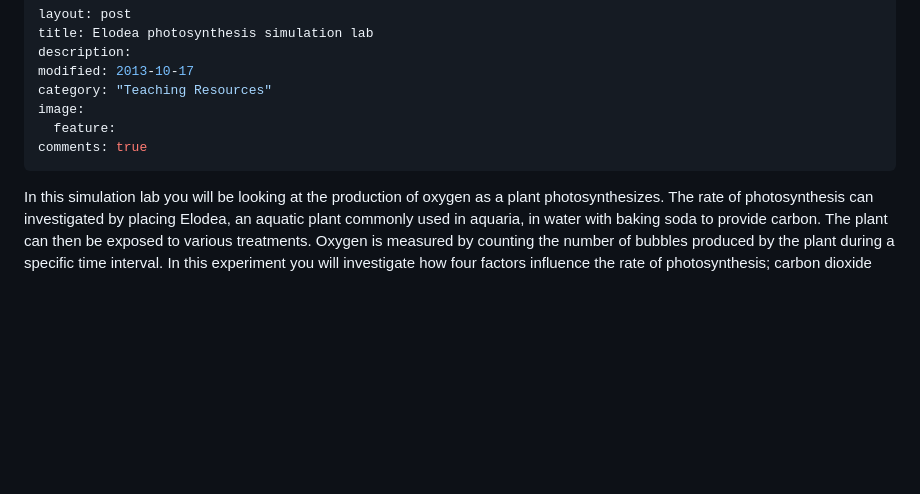
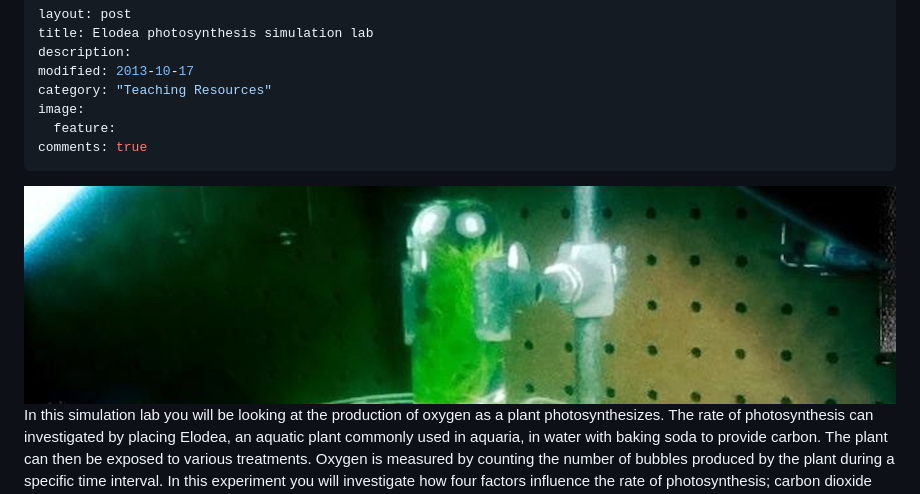
Before and after one commit to mariopineda/drpineda.ca, a Markdown page: _posts/2013-10-17-Elodea-photosynthesis-simulation-lab.md, the part around the change. Drawn GitHub-style; pictures changed too: img/post_images/elodea.jpg (added); blank space fills up the shorter version.

```diff
--- a/_posts/2013-10-17-Elodea-photosynthesis-simulation-lab.md
+++ b/_posts/2013-10-17-Elodea-photosynthesis-simulation-lab.md
@@ -8,6 +8,7 @@ image:
   feature:
 comments: true
 ---
+<img src="/img/post_images/elodea.jpg">
 In this simulation lab you will be looking at the production of oxygen as a plant photosynthesizes. The rate of photosynthesis can investigated by placing Elodea, an aquatic plant commonly used in aquaria, in water with baking soda to provide carbon. The plant can then be exposed to various treatments. Oxygen is measured by counting the number of bubbles produced by the plant during a specific time interval. In this experiment you will investigate how four factors influence the rate of photosynthesis; carbon dioxide availability, light intensity, temperature and light color.
 
 You will be working in pairs using computers to run a simulation of photosynthesis using a virtual Elodea.
```
Also changed, not shown: _posts/2013-10-19-Reflections of-a-preservice-teacher-APT-week-1.md (added, +10 -0 lines), 1 other file.
